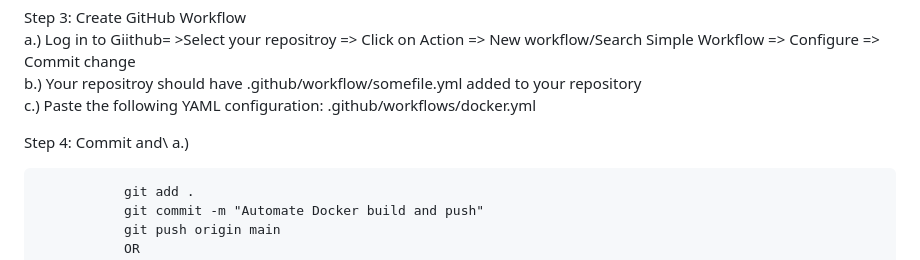
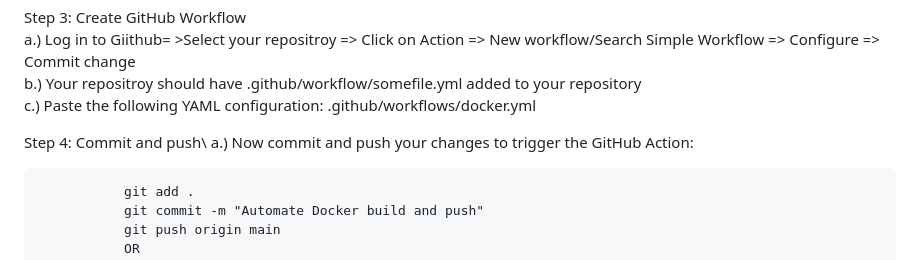
Before and after one commit to smaryam747/IS147GroupC, a Markdown page: README.md, the part around the change. Drawn GitHub-style.

```diff
--- a/README.md
+++ b/README.md
@@ -123,8 +123,8 @@ Step 3: Create GitHub Workflow\
    b.) Your repositroy should have .github/workflow/somefile.yml added to your repository\
    c.) Paste the following YAML configuration: .github/workflows/docker.yml
 
-Step 4:  Commit and\
-   a.)
+Step 4:  Commit and push\
+   a.) Now commit and push your changes to trigger the GitHub Action:
 
                git add .
                git commit -m "Automate Docker build and push"
```
